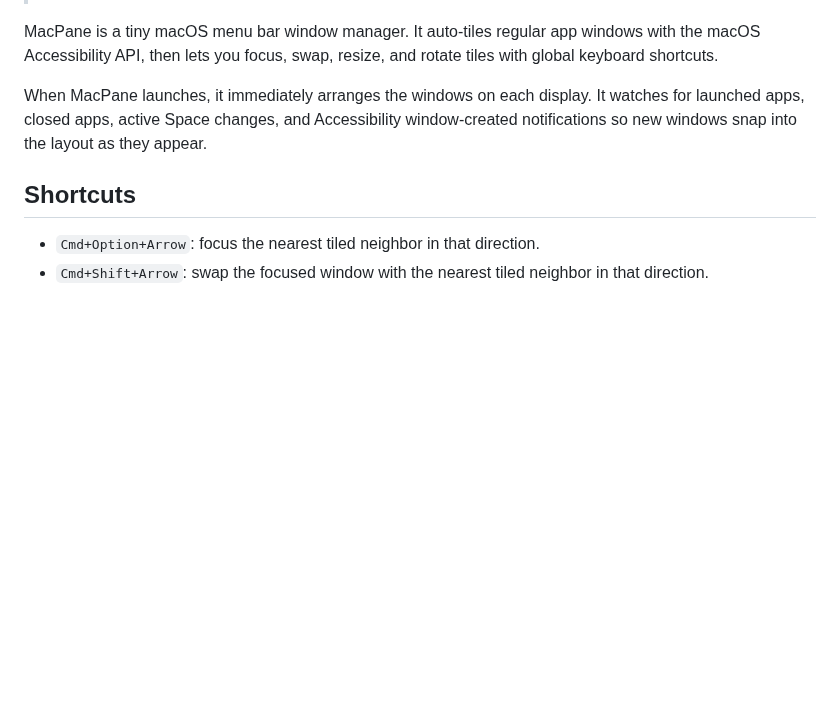
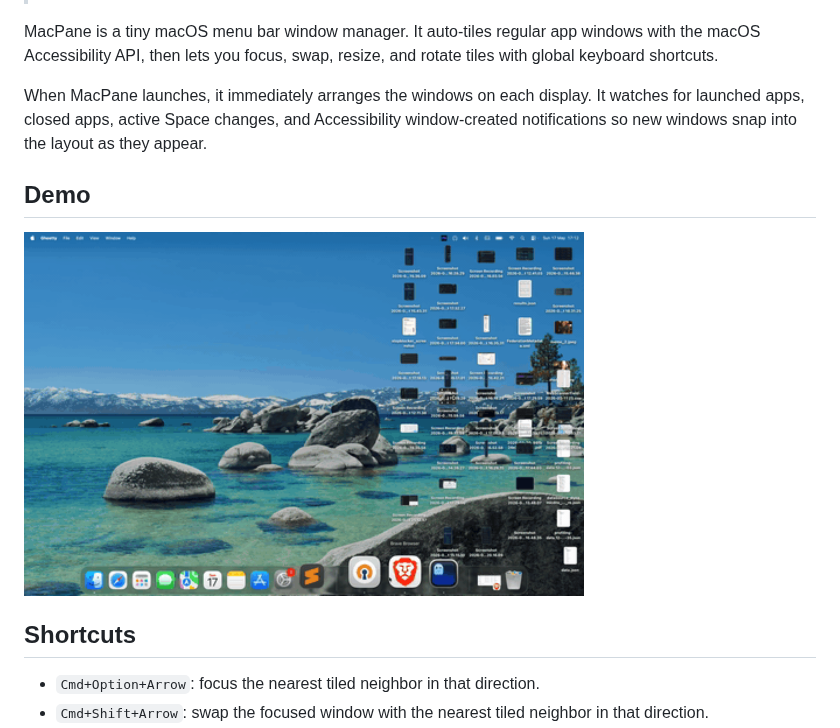
Before and after one commit to Gigaxel/macpane, a Markdown page: README.md, the part around the change. Rendered like a GitHub page; pictures changed too: docs/macpane_demo.gif (added); blank space fills up the shorter version.

```diff
--- a/README.md
+++ b/README.md
@@ -7,6 +7,10 @@
 MacPane is a tiny macOS menu bar window manager. It auto-tiles regular app windows with the macOS Accessibility API, then lets you focus, swap, resize, and rotate tiles with global keyboard shortcuts.
 
 When MacPane launches, it immediately arranges the windows on each display. It watches for launched apps, closed apps, active Space changes, and Accessibility window-created notifications so new windows snap into the layout as they appear.
+
+## Demo
+
+<img src="docs/macpane_demo.gif" alt="MacPane demo" width="560">
 
 ## Shortcuts
 
```
Also changed, not shown: 2 other files.
